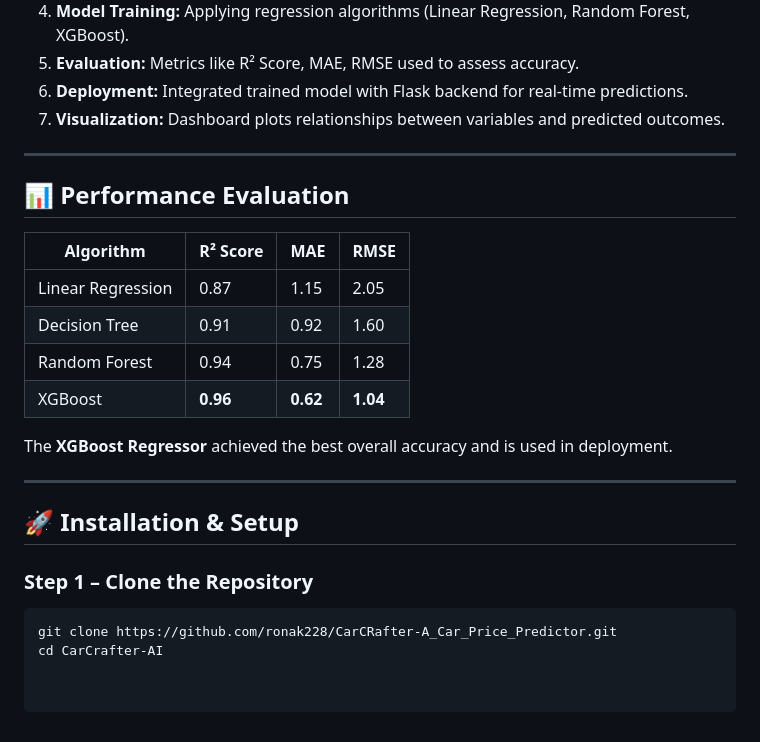
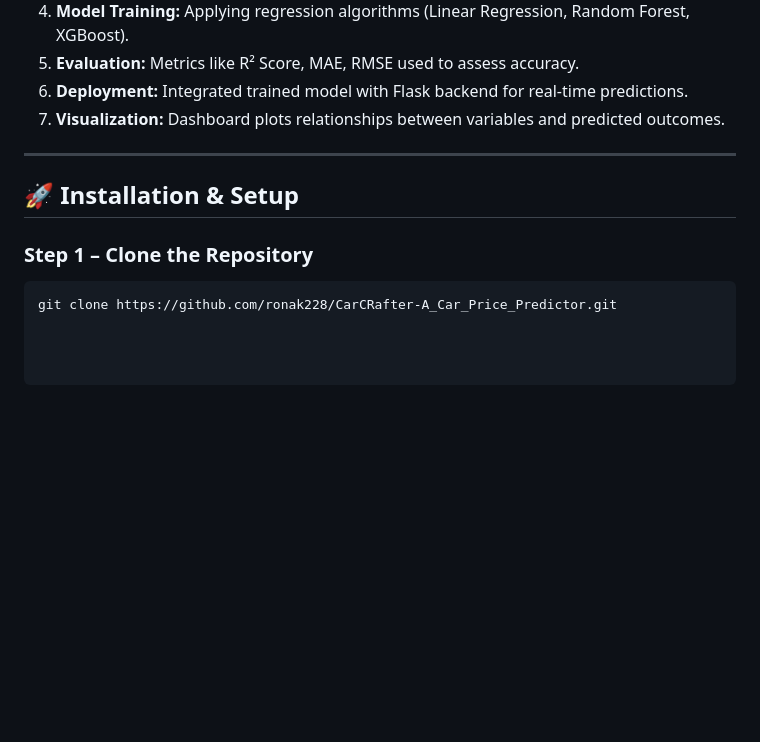
Before and after one commit to ronak228/Ai_Car_MarketPlace, a Markdown page: README.md, the part around the change. GitHub-like rendering; blank space fills up the shorter version.

Commit message:
Remove performance evaluation from README
Removed performance evaluation section and XGBoost details.

````diff
--- a/README.md
+++ b/README.md
@@ -92,21 +92,8 @@ Every UI component maintains visual consistency, ensuring a professional and eng
 
 ---
 
-## 📊 Performance Evaluation
-| Algorithm | R² Score | MAE | RMSE |
-|------------|-----------|------|------|
-| Linear Regression | 0.87 | 1.15 | 2.05 |
-| Decision Tree | 0.91 | 0.92 | 1.60 |
-| Random Forest | 0.94 | 0.75 | 1.28 |
-| XGBoost | **0.96** | **0.62** | **1.04** |
-
-The **XGBoost Regressor** achieved the best overall accuracy and is used in deployment.
-
----
-
 ## 🚀 Installation & Setup
 
 ### Step 1 – Clone the Repository
 ```bash
 git clone https://github.com/ronak228/CarCRafter-A_Car_Price_Predictor.git
-cd CarCrafter-AI
````
